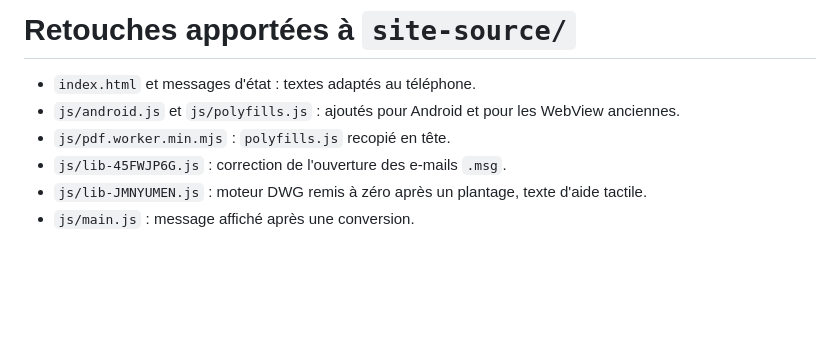
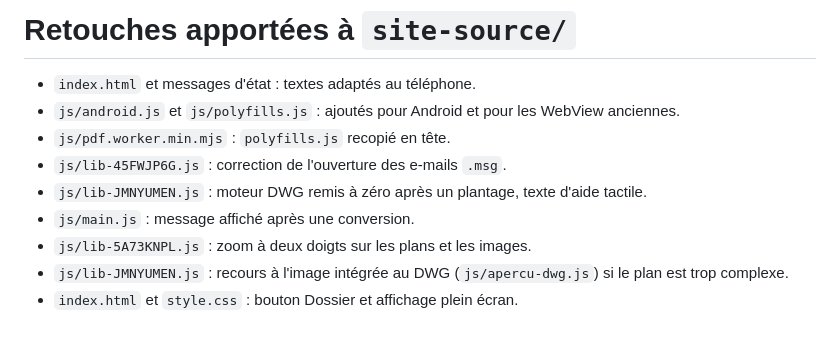
Before and after one commit to jerem123789/lecteur-fichiers-android, a Markdown page: NOTICE.md, the part around the change. GitHub-like rendering; blank space fills up the shorter version.

```diff
--- a/NOTICE.md
+++ b/NOTICE.md
@@ -27,3 +27,6 @@ Le code compilé peut contenir d'autres bibliothèques non identifiées. Si vous
 - `js/lib-45FWJP6G.js` : correction de l'ouverture des e-mails `.msg`.
 - `js/lib-JMNYUMEN.js` : moteur DWG remis à zéro après un plantage, texte d'aide tactile.
 - `js/main.js` : message affiché après une conversion.
+- `js/lib-5A73KNPL.js` : zoom à deux doigts sur les plans et les images.
+- `js/lib-JMNYUMEN.js` : recours à l'image intégrée au DWG (`js/apercu-dwg.js`) si le plan est trop complexe.
+- `index.html` et `style.css` : bouton Dossier et affichage plein écran.
```
Also changed, not shown: README.md (+4 -2 lines), captures/dossier.png (added), captures/plan.png, 8 other files.
